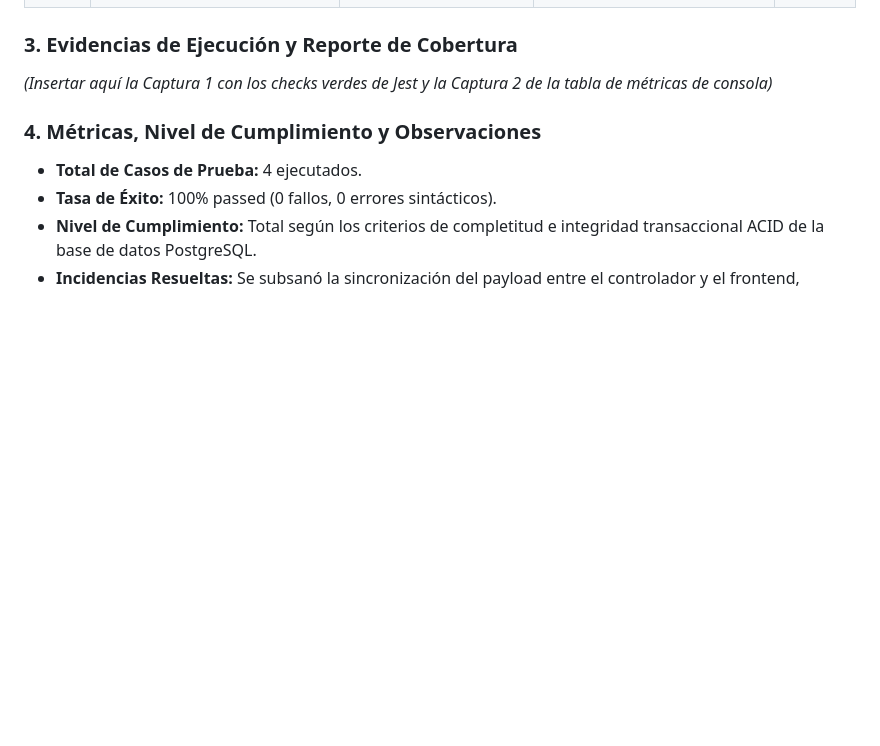
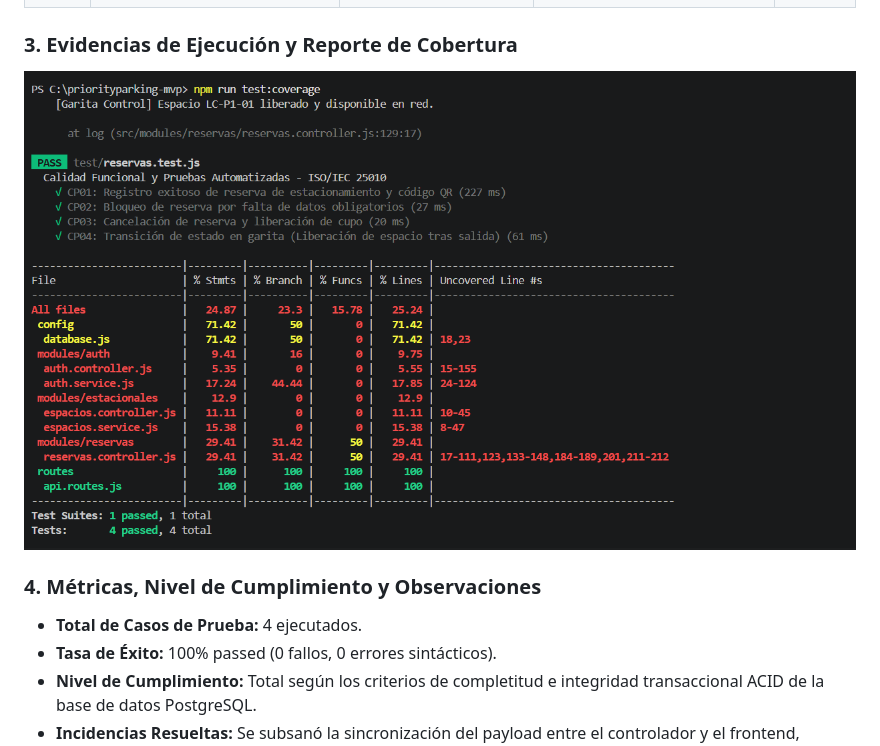
Before and after one commit to conajumi/priorityparking-mvp, a Markdown page: README.md, the part around the change. GitHub-like rendering; blank space fills up the shorter version.

Commit message:
actualizacion del READMEt

```diff
--- a/README.md
+++ b/README.md
@@ -88,7 +88,7 @@ En conformidad con el estándar internacional ISO/IEC 25010, se evalúa la Adecu
 | **CP04** | Transición de estado vehicular en garita | Petición de salida física sobre slot ocupado | Código 200 OK y liberación de espacio en red | **PASS** |
 
 ### 3. Evidencias de Ejecución y Reporte de Cobertura
-*(Insertar aquí la Captura 1 con los checks verdes de Jest y la Captura 2 de la tabla de métricas de consola)*
+![Reporte Funcional y Pruebas Automaticas (ISO/IEC 25010) - PriorityParking MVP](./docs/img/supertest.png)
 
 ### 4. Métricas, Nivel de Cumplimiento y Observaciones
 * **Total de Casos de Prueba:** 4 ejecutados.
```
